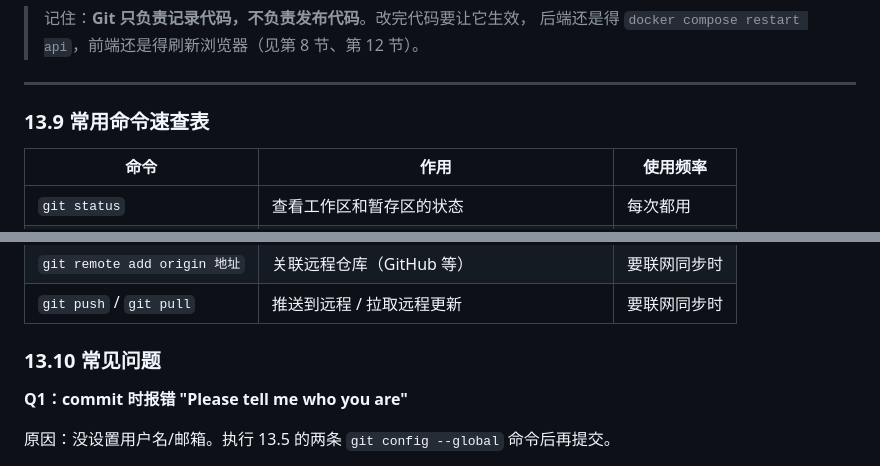
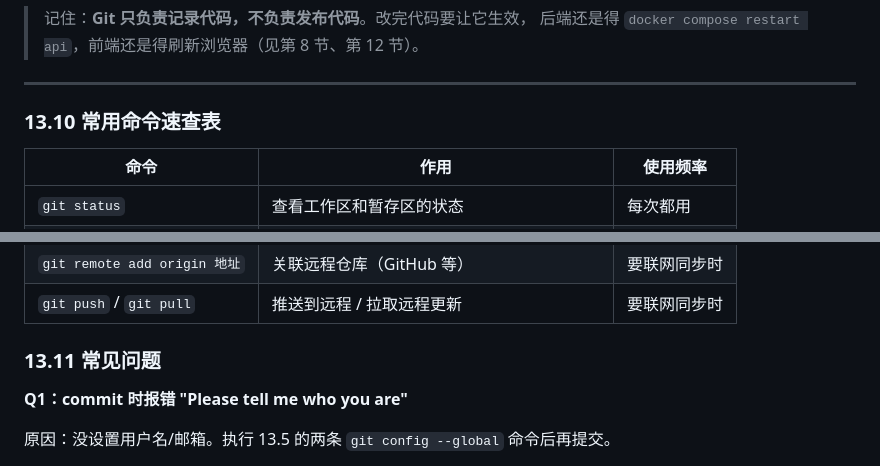
Before and after one commit to ryan321821/todo-api, a Markdown page: 实现步骤.md, 2 parts joined by grey strips. Drawn GitHub-style.

```diff
--- a/实现步骤.md
+++ b/实现步骤.md
@@ -1604,7 +1712,7 @@ git log --oneline
 
 ---
 
-### 13.9 常用命令速查表
+### 13.10 常用命令速查表
 
 | 命令 | 作用 | 使用频率 |
 | --- | --- | --- |
@@ -1622,7 +1730,7 @@ git log --oneline
 | `git remote add origin 地址` | 关联远程仓库（GitHub 等） | 要联网同步时 |
 | `git push` / `git pull` | 推送到远程 / 拉取远程更新 | 要联网同步时 |
 
-### 13.10 常见问题
+### 13.11 常见问题
 
 **Q1：commit 时报错 "Please tell me who you are"**
 
```
Also changed, not shown: other parts of 实现步骤.md (+115 -12 lines).
